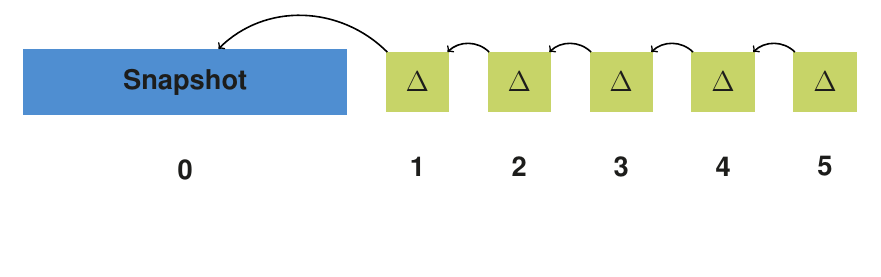
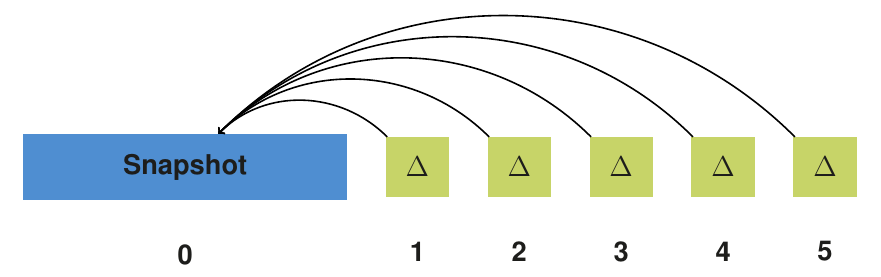
Before and after one commit to rdfostrich/article-jws2018-ostrich, a LaTeX document (content/img/alternative-delta-chain.tex): part of the page, cut so that both start at the same text, the shorter picture padded with empty space. Compiled offline with pdfLaTeX.

Commit message:
Fix delta chain exmaples being reversed

```diff
--- a/content/img/alternative-delta-chain.tex
+++ b/content/img/alternative-delta-chain.tex
@@ -48,10 +48,10 @@
 
     % Arrows
     \draw[->,thick](delta1) to [out=135,in=45] (snapshot);
-    \draw[->,thick](delta2) to [out=135,in=45] (delta1);
-    \draw[->,thick](delta3) to [out=135,in=45] (delta2);
-    \draw[->,thick](delta4) to [out=135,in=45] (delta3);
-    \draw[->,thick](delta5) to [out=135,in=45] (delta4);
+    \draw[->,thick](delta2) to [out=135,in=45] (snapshot);
+    \draw[->,thick](delta3) to [out=135,in=45] (snapshot);
+    \draw[->,thick](delta4) to [out=135,in=45] (snapshot);
+    \draw[->,thick](delta5) to [out=135,in=45] (snapshot);
 
 \end{tikzpicture}
 \end{document}
```
Also changed, not shown: content/img/regular-delta-chain.tex (+4 -4 lines), content/img/alternative-delta-chain.svg, content/img/regular-delta-chain.svg.
